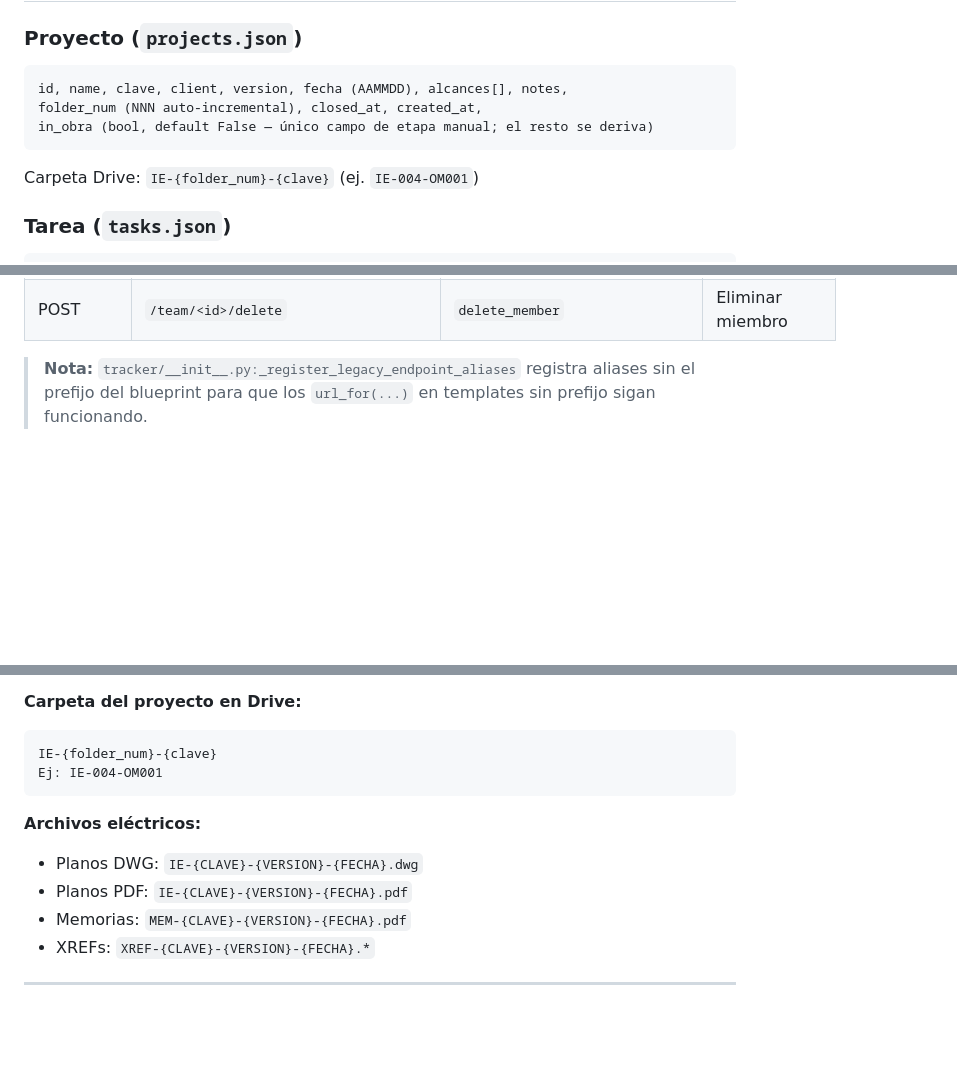
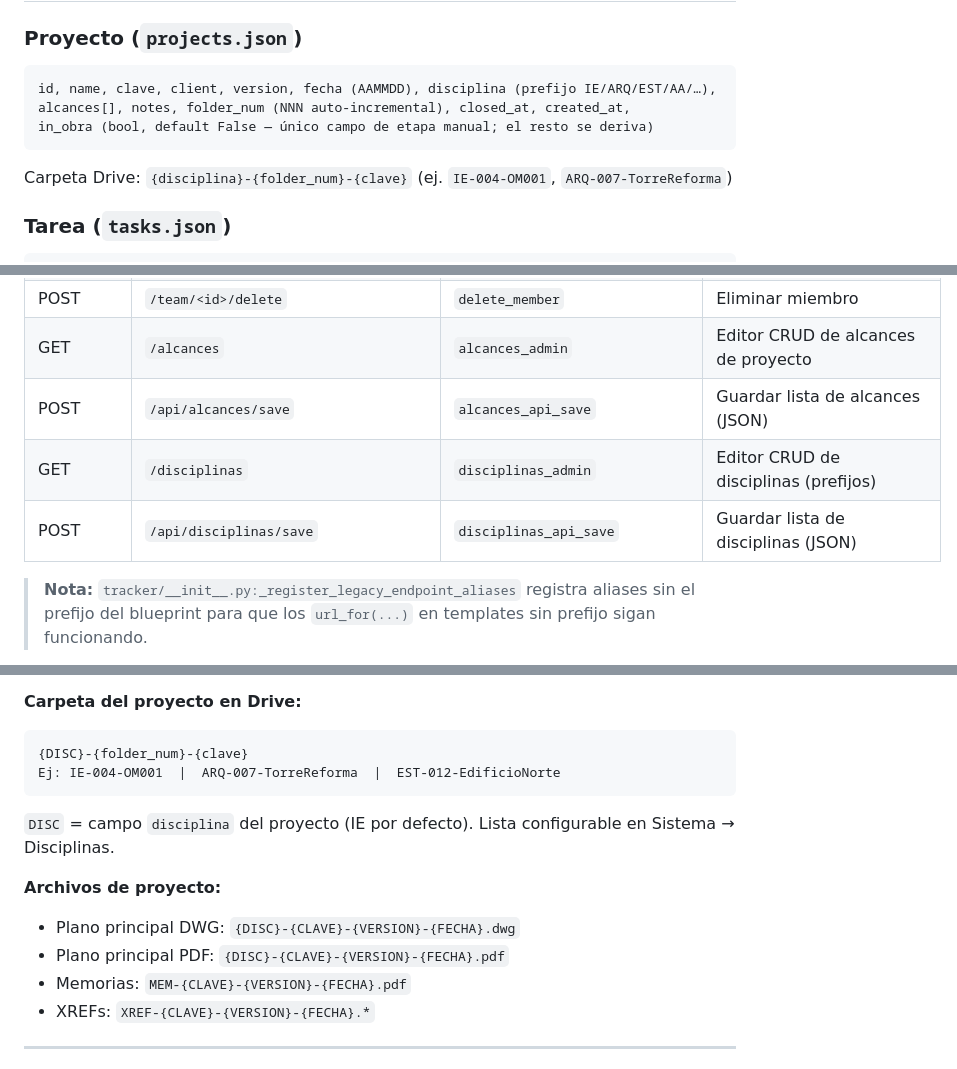
Before and after one commit to Daftrick/ProjectTracker, a Markdown page: VERSIONES.md, 3 parts joined by grey strips. Drawn GitHub-style; blank space fills up the shorter version.

Commit message:
Update VERSIONES.md for v36.1 through v38.0
Co-Authored-By: Claude Sonnet 4.6 <noreply@anthropic.com>

````diff
--- a/VERSIONES.md
+++ b/VERSIONES.md
@@ -157,11 +157,11 @@ ProjectTracker/
 
 ### Proyecto (`projects.json`)
 ```
-id, name, clave, client, version, fecha (AAMMDD), alcances[], notes,
-folder_num (NNN auto-incremental), closed_at, created_at,
+id, name, clave, client, version, fecha (AAMMDD), disciplina (prefijo IE/ARQ/EST/AA/…),
+alcances[], notes, folder_num (NNN auto-incremental), closed_at, created_at,
 in_obra (bool, default False — único campo de etapa manual; el resto se deriva)
 ```
-Carpeta Drive: `IE-{folder_num}-{clave}` (ej. `IE-004-OM001`)
+Carpeta Drive: `{disciplina}-{folder_num}-{clave}` (ej. `IE-004-OM001`, `ARQ-007-TorreReforma`)
 
 ### Tarea (`tasks.json`)
 ```
@@ -384,6 +388,10 @@ Tipos de ficha: `LUM, CONT, INT, THERM, TFO, PANEL, CABLE, COND, UPS, FV, AC, OT
 | POST | `/fichas/<id>/delete` | `delete_ficha` | Eliminar ficha |
 | GET/POST | `/team` | `team` | CRUD equipo |
 | POST | `/team/<id>/delete` | `delete_member` | Eliminar miembro |
+| GET | `/alcances` | `alcances_admin` | Editor CRUD de alcances de proyecto |
+| POST | `/api/alcances/save` | `alcances_api_save` | Guardar lista de alcances (JSON) |
+| GET | `/disciplinas` | `disciplinas_admin` | Editor CRUD de disciplinas (prefijos) |
+| POST | `/api/disciplinas/save` | `disciplinas_api_save` | Guardar lista de disciplinas (JSON) |
 
 > **Nota:** `tracker/__init__.py:_register_legacy_endpoint_aliases` registra aliases sin el prefijo del blueprint para que los `url_for(...)` en templates sin prefijo sigan funcionando.
 
@@ -453,13 +463,14 @@ Donde `TIPO` ∈ {`G`, `P`, `E`} y `NN` es el secuencial de ese tipo dentro del
 
 **Carpeta del proyecto en Drive:**
 ```
-IE-{folder_num}-{clave}
-Ej: IE-004-OM001
+{DISC}-{folder_num}-{clave}
+Ej: IE-004-OM001  |  ARQ-007-TorreReforma  |  EST-012-EdificioNorte
 ```
+`DISC` = campo `disciplina` del proyecto (IE por defecto). Lista configurable en Sistema → Disciplinas.
 
-**Archivos eléctricos:**
-- Planos DWG: `IE-{CLAVE}-{VERSION}-{FECHA}.dwg`
-- Planos PDF: `IE-{CLAVE}-{VERSION}-{FECHA}.pdf`
+**Archivos de proyecto:**
+- Plano principal DWG: `{DISC}-{CLAVE}-{VERSION}-{FECHA}.dwg`
+- Plano principal PDF: `{DISC}-{CLAVE}-{VERSION}-{FECHA}.pdf`
 - Memorias: `MEM-{CLAVE}-{VERSION}-{FECHA}.pdf`
 - XREFs: `XREF-{CLAVE}-{VERSION}-{FECHA}.*`
 
````
Also changed, not shown: other parts of VERSIONES.md (+11 -1 lines).
